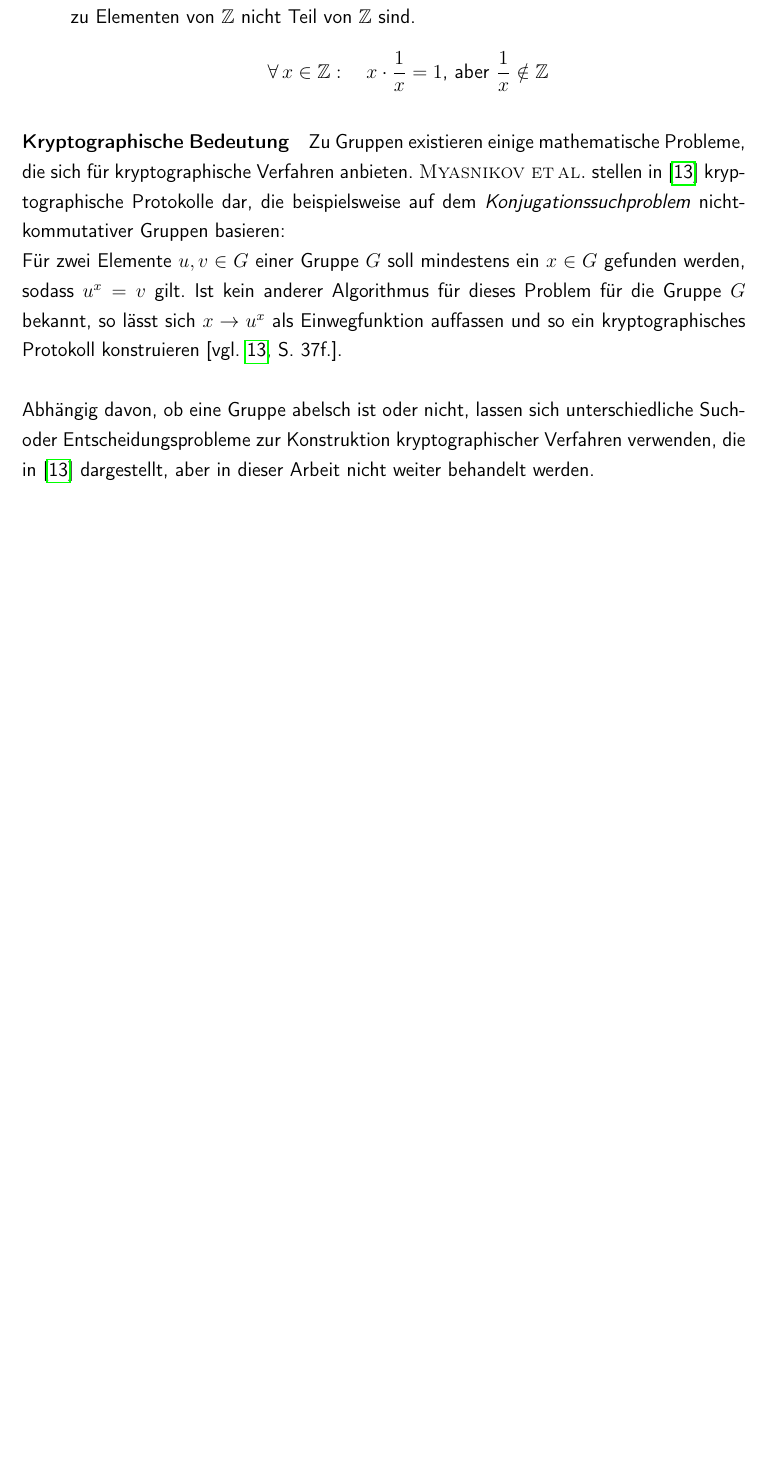
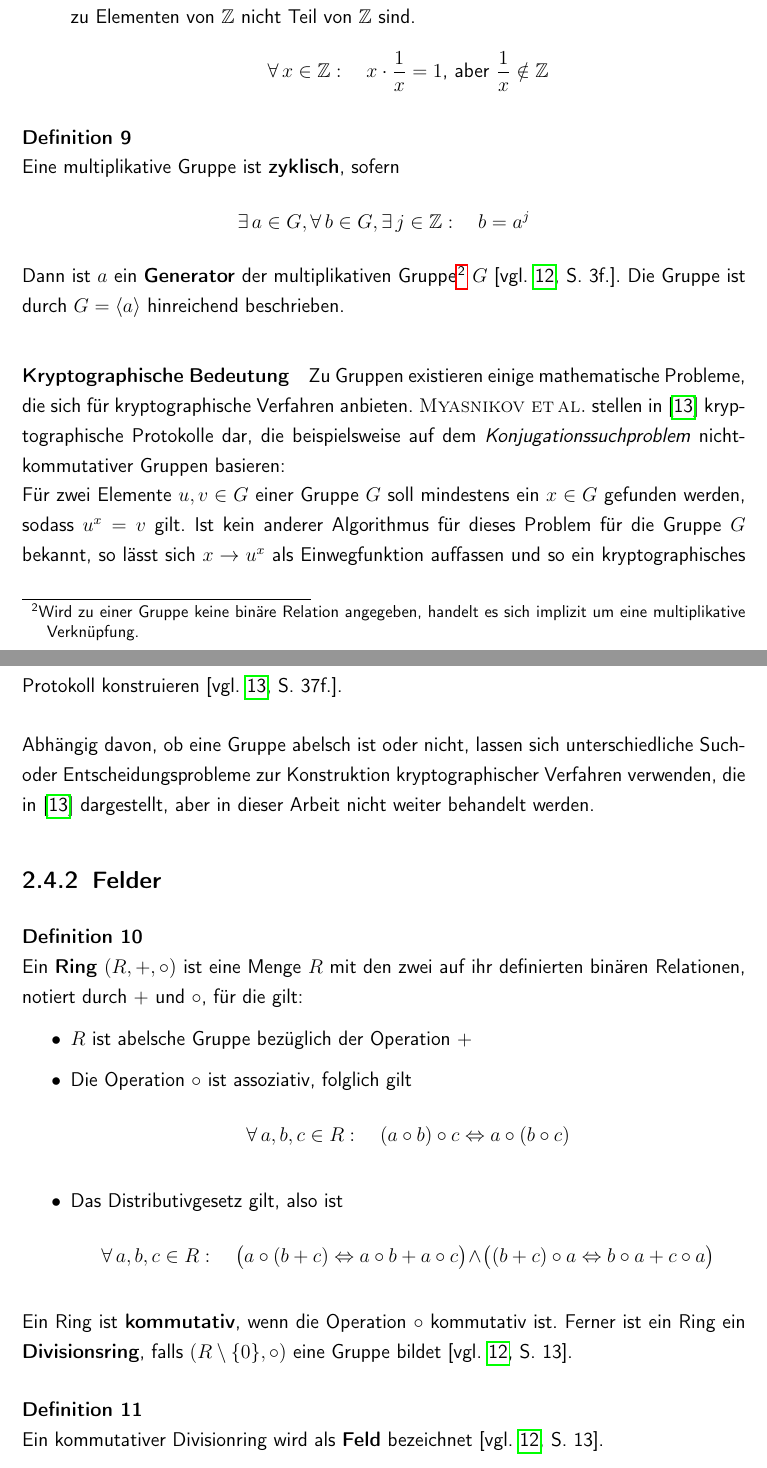
Before and after one commit to romanwtk/Studienarbeit, a LaTeX document (master.tex, which reads chapter1.tex): part of page 16 of 18 before the commit and two parts of pages 16 and 17 of 19 after it, the two joined at a grey line, cut so that both start at the same text, the shorter picture padded with empty space. Compiled offline with pdfLaTeX.

Commit message:
continued

```diff
--- a/chapter1.tex
+++ b/chapter1.tex
@@ -184,6 +185,26 @@ $\forall\, a, b \in \mathbb{Z}: \quad a + b = b + a$
 \[\forall\, x \in \mathbb{Z}: \quad x \cdot \frac{1}{x} = 1 \text{, aber } \frac{1}{x} \notin \mathbb{Z}\]
 \end{itemize}
 \end{example}
+\begin{definition}
+Eine multiplikative Gruppe ist \textbf{zyklisch}, sofern
+\[\exists \, a \in G, \forall \, b \in G, \exists \, j \in \mathbb{Z}: \quad b = a^j\]
+Dann ist $a$ ein \textbf{Generator} der multiplikativen Gruppe\footnote{Wird zu einer Gruppe keine binäre Relation angegeben, handelt es sich implizit um eine multiplikative Verknüpfung.} $G$ \parencite[vgl. ][S. 3f.]{Niederreiter97}. Die Gruppe ist durch $G = \langle a \rangle$ hinreichend beschrieben.
+\end{definition}
 \paragraph{Kryptographische Bedeutung} Zu Gruppen existieren einige mathematische Probleme, die sich für kryptographische Verfahren anbieten. \textsc{\citeauthor{Myasnikov08}} stellen in \parencite{Myasnikov08} kryptographische Protokolle dar, die beispielsweise auf dem \textit{Konjugationssuchproblem} nicht-kommutativer Gruppen basieren: \\
 Für zwei Elemente $u, v \in G$ einer Gruppe $G$ soll mindestens ein $x \in G$ gefunden werden, sodass $u^{x} = v$ gilt. Ist kein anderer Algorithmus für dieses Problem für die  Gruppe $G$ bekannt, so lässt sich $x \to u^x$ als Einwegfunktion auffassen und so ein kryptographisches Protokoll konstruieren \parencite[vgl. ][S. 37f.]{Myasnikov08}.
 \\\\Abhängig davon, ob eine Gruppe abelsch ist oder nicht, lassen sich unterschiedliche Such- oder Entscheidungsprobleme zur Konstruktion kryptographischer Verfahren verwenden, die in \parencite{Myasnikov08} dargestellt, aber in dieser Arbeit nicht weiter behandelt werden.
+\subsection{Felder}
+\begin{definition}
+Ein \textbf{Ring} $(R, +, \circ)$ ist eine Menge $R$ mit den zwei auf ihr definierten binären Relationen, notiert durch $+$ und $\circ$, für die gilt:
+\begin{itemize}
+\item $R$ ist abelsche Gruppe bezüglich der Operation $+$
+\item Die Operation $\circ$ ist assoziativ, folglich gilt
+\[\forall \, a, b, c \in R: \quad (a \circ b) \circ c \Leftrightarrow a \circ (b \circ c)\]
+\item Das Distributivgesetz gilt, also ist
+\[\forall \, a, b, c \in R: \quad \big( a \circ (b + c) \Leftrightarrow a \circ b + a \circ c \big) \! \land \! \big( (b + c) \circ a \Leftrightarrow b \circ a + c \circ a \big)\]
+\end{itemize}
+Ein Ring ist \textbf{kommutativ}, wenn die Operation $\circ$ kommutativ ist. Ferner ist ein Ring ein \textbf{Divisionsring}, falls $(R \setminus \lbrace 0 \rbrace , \circ )$ eine Gruppe bildet \parencite[vgl. ][S. 13]{Niederreiter97}.
+\end{definition}
+\begin{definition}
+Ein kommutativer Divisionring wird als \textbf{Feld} bezeichnet \parencite[vgl. ][S. 13]{Niederreiter97}.
+\end{definition}
```
Also changed, not shown: appendix1.tex (+2 -0 lines), master.tex (+1 -1 lines), master.pdf, chapter1.tex (7 more changed lines).
